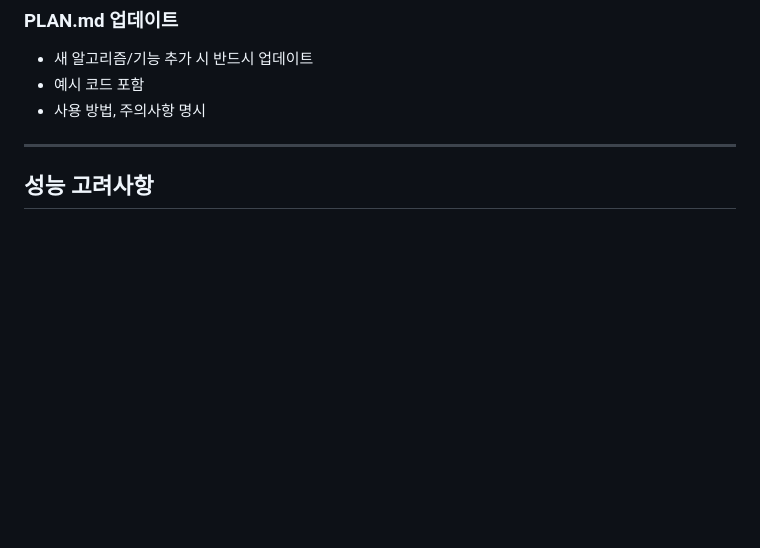
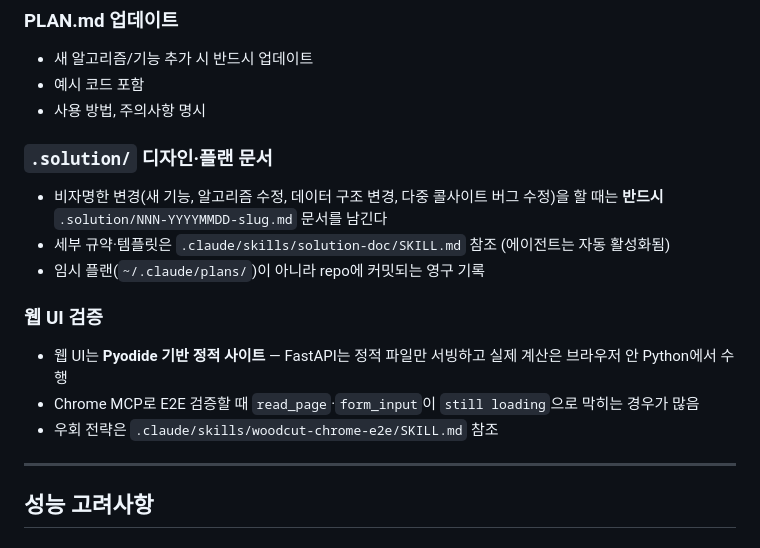
Before and after one commit to khris/woodcut, a Markdown page: AGENTS.md, the part around the change. GitHub-like rendering; blank space fills up the shorter version.

Commit message:
docs(workflow): add solution-doc and woodcut-chrome-e2e skills
solution-doc codifies the .solution/NNN-YYYYMMDD-slug.md planning
convention with required sections and anti-patterns.

woodcut-chrome-e2e captures Pyodide-specific Chrome MCP traps —
read_page hangs on document_idle, window.pyodide is module-scoped
and invisible, input events must be dispatched for stocks to sync.

AGENTS.md cross-links both skills under 문서화 규칙.

Co-Authored-By: Claude Opus 4.7 <noreply@anthropic.com>

```diff
--- a/AGENTS.md
+++ b/AGENTS.md
@@ -278,6 +278,18 @@ def pack(self, pieces: list[tuple[int, int, int]]) -> list[dict]:
 - 예시 코드 포함
 - 사용 방법, 주의사항 명시
 
+### `.solution/` 디자인·플랜 문서
+
+- 비자명한 변경(새 기능, 알고리즘 수정, 데이터 구조 변경, 다중 콜사이트 버그 수정)을 할 때는 **반드시** `.solution/NNN-YYYYMMDD-slug.md` 문서를 남긴다
+- 세부 규약·템플릿은 `.claude/skills/solution-doc/SKILL.md` 참조 (에이전트는 자동 활성화됨)
+- 임시 플랜(`~/.claude/plans/`)이 아니라 repo에 커밋되는 영구 기록
+
+### 웹 UI 검증
+
+- 웹 UI는 **Pyodide 기반 정적 사이트** — FastAPI는 정적 파일만 서빙하고 실제 계산은 브라우저 안 Python에서 수행
+- Chrome MCP로 E2E 검증할 때 `read_page`·`form_input`이 `still loading`으로 막히는 경우가 많음
+- 우회 전략은 `.claude/skills/woodcut-chrome-e2e/SKILL.md` 참조
+
 ---
 
 ## 성능 고려사항
```
Also changed, not shown: 2 other files.
